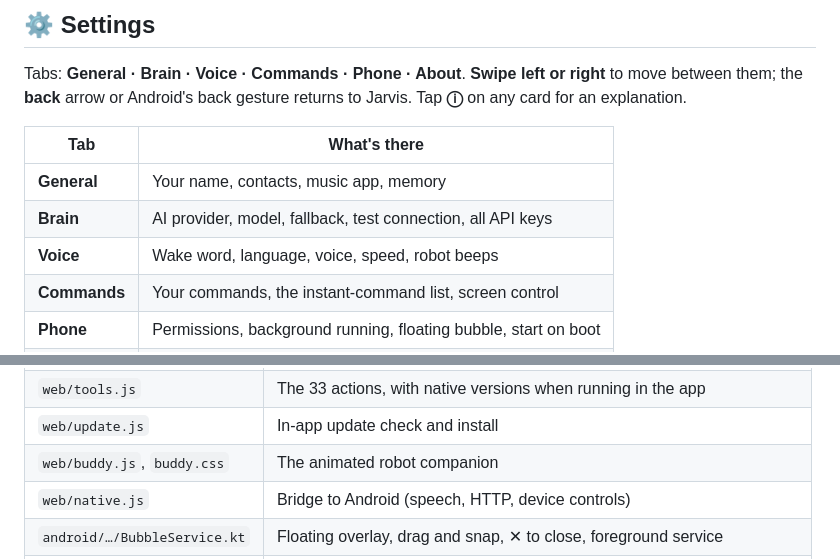
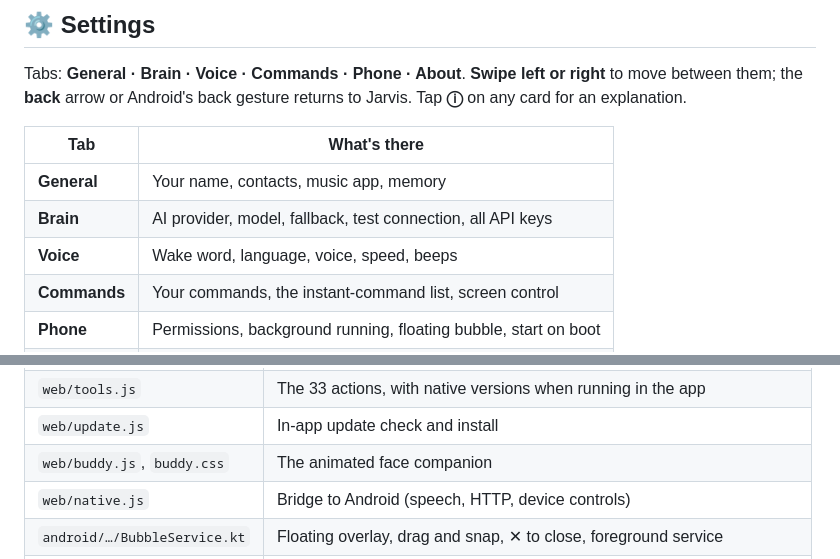
Before and after one commit to Gokul02k/Jarvis_mobile, a Markdown page: README.md, 2 parts joined by grey strips. GitHub-like rendering.

```diff
--- a/README.md
+++ b/README.md
@@ -175,7 +177,7 @@ Tabs: **General · Brain · Voice · Commands · Phone · About**. **Swipe left
 |---|---|
 | **General** | Your name, contacts, music app, memory |
 | **Brain** | AI provider, model, fallback, test connection, all API keys |
-| **Voice** | Wake word, language, voice, speed, robot beeps |
+| **Voice** | Wake word, language, voice, speed, beeps |
 | **Commands** | Your commands, the instant-command list, screen control |
 | **Phone** | Permissions, background running, floating bubble, start on boot |
 | **About** | Updates and app info |
@@ -256,7 +258,7 @@ In the app, either choose **Brain → OpenJarvis**, or keep another provider and
 | `web/llm.js` | All AI providers (Gemini, Claude, OpenAI-compatible), retries and fallback |
 | `web/tools.js` | The 33 actions, with native versions when running in the app |
 | `web/update.js` | In-app update check and install |
-| `web/buddy.js`, `buddy.css` | The animated robot companion |
+| `web/buddy.js`, `buddy.css` | The animated face companion |
 | `web/native.js` | Bridge to Android (speech, HTTP, device controls) |
 | `android/…/BubbleService.kt` | Floating overlay, drag and snap, ✕ to close, foreground service |
 | `android/…/JarvisBridge.kt` | Native phone abilities exposed to the web code |
```
Also changed, not shown: other parts of README.md (+6 -4 lines), docs/bubble.png, docs/faces.png (added), docs/screenshot-chat.png, docs/screenshot-settings.png, 5 other files.
